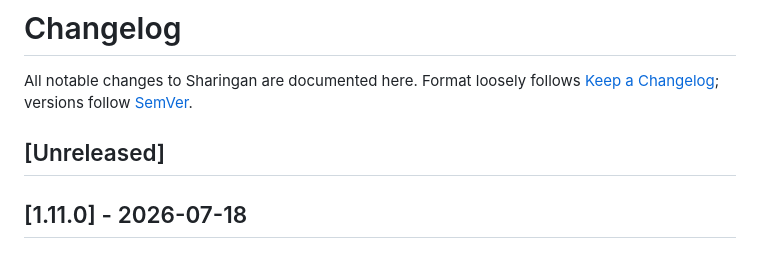
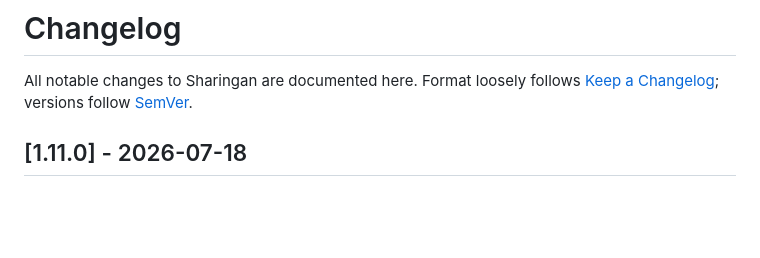
Before and after one commit to bakhod1r/sharingan, a Markdown page: CHANGELOG.md, the part around the change. Rendered like a GitHub page; blank space fills up the shorter version.

Commit message:
docs(changelog): drop empty Unreleased so 1.11.0 notes extract on release
Co-Authored-By: Claude Opus 4.8 <noreply@anthropic.com>

```diff
--- a/CHANGELOG.md
+++ b/CHANGELOG.md
@@ -2,8 +2,6 @@
 
 All notable changes to Sharingan are documented here.
 Format loosely follows [Keep a Changelog](https://keepachangelog.com/); versions follow [SemVer](https://semver.org/).
-
-## [Unreleased]
 
 ## [1.11.0] - 2026-07-18
 
```
